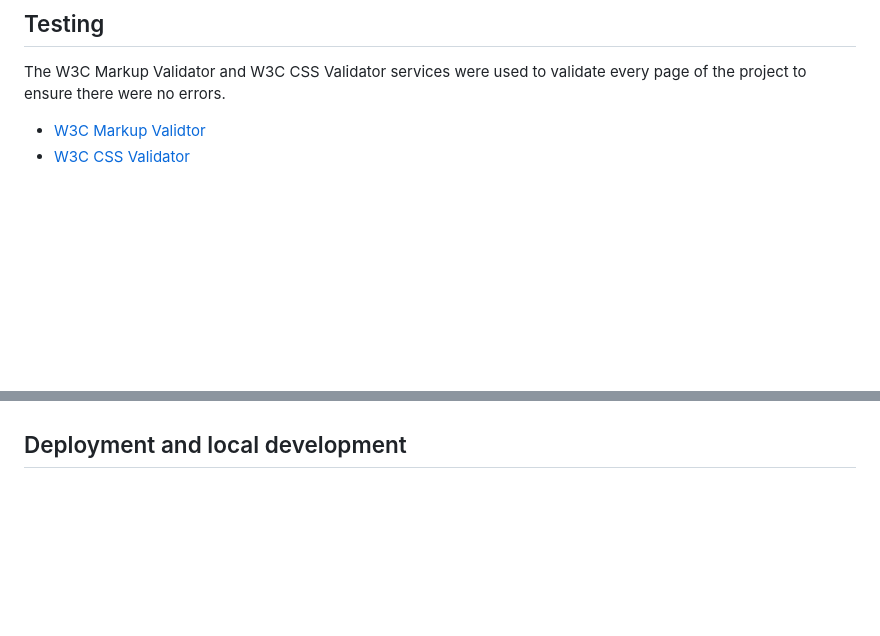
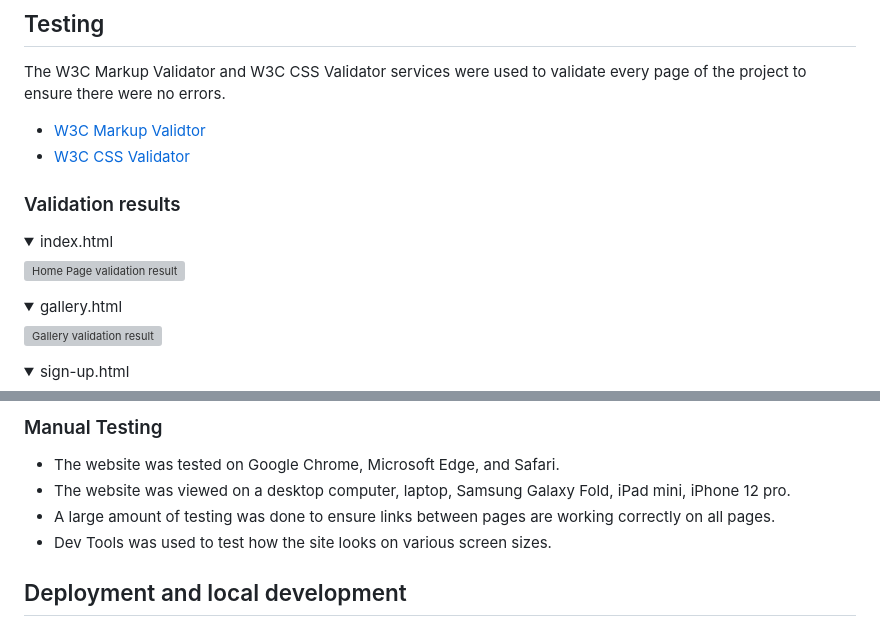
Before and after one commit to t0tacci0/HealthyFood-1P, a Markdown page: README.md, 2 parts joined by grey strips. Drawn GitHub-style; folded sections open; blank space fills up the shorter version; grey boxes are pictures that could not be loaded.

Commit message:
Add validation section

```diff
--- a/README.md
+++ b/README.md
@@ -176,3 +176,21 @@ The W3C Markup Validator and W3C CSS Validator services were used to validate ev
  * [W3C Markup Validtor](https://validator.w3.org/)
  * [W3C CSS Validator](https://jigsaw.w3.org/css-validator/)
 
+### Validation results
+
+<details>
+<summary>index.html
+</summary>
+
+![Home Page validation result]()
+</details>
+<details>
+<summary>gallery.html
+</summary>
+
+![Gallery validation result]()
+</details>
+<details>
+<summary>sign-up.html
+</summary>
+
@@ -179,3 +212,9 @@ The W3C Markup Validator and W3C CSS Validator services were used to validate ev
+### Manual Testing
+
+* The website was tested on Google Chrome, Microsoft Edge, and Safari.
+* The website was viewed on a desktop computer, laptop, Samsung Galaxy Fold, iPad mini, iPhone 12 pro.
+* A large amount of testing was done to ensure links between pages are working correctly on all pages.
+* Dev Tools was used to test how the site looks on various screen sizes.
 
 
 ## Deployment and local development
```
Also changed, not shown: other parts of README.md (+15 -0 lines).
